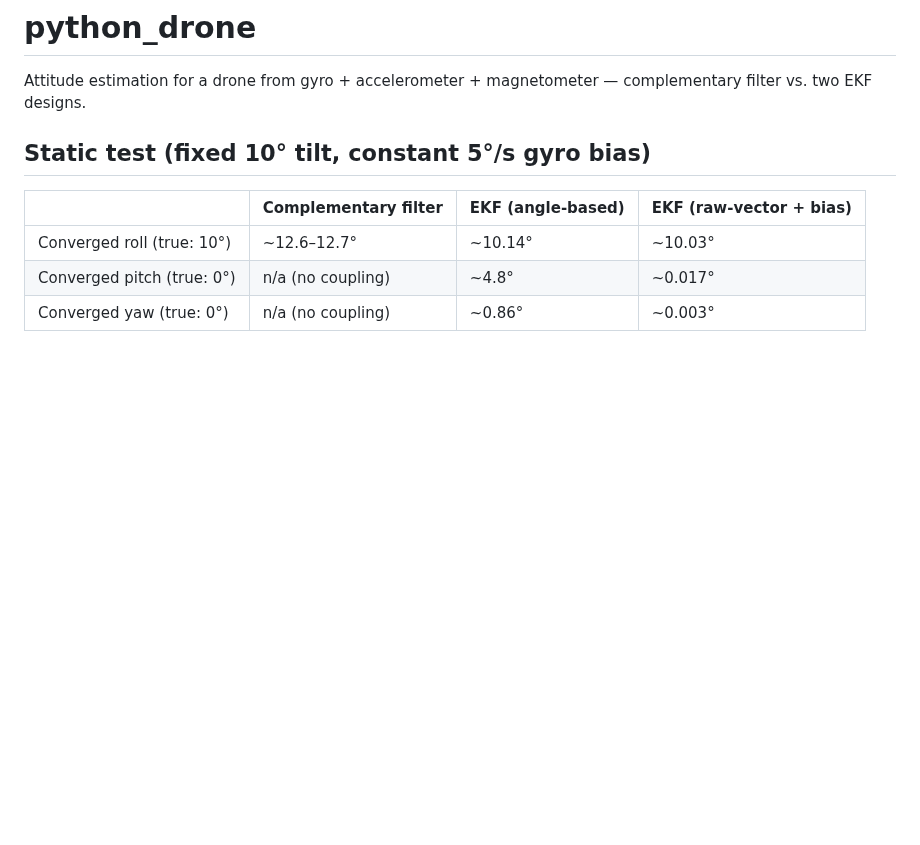
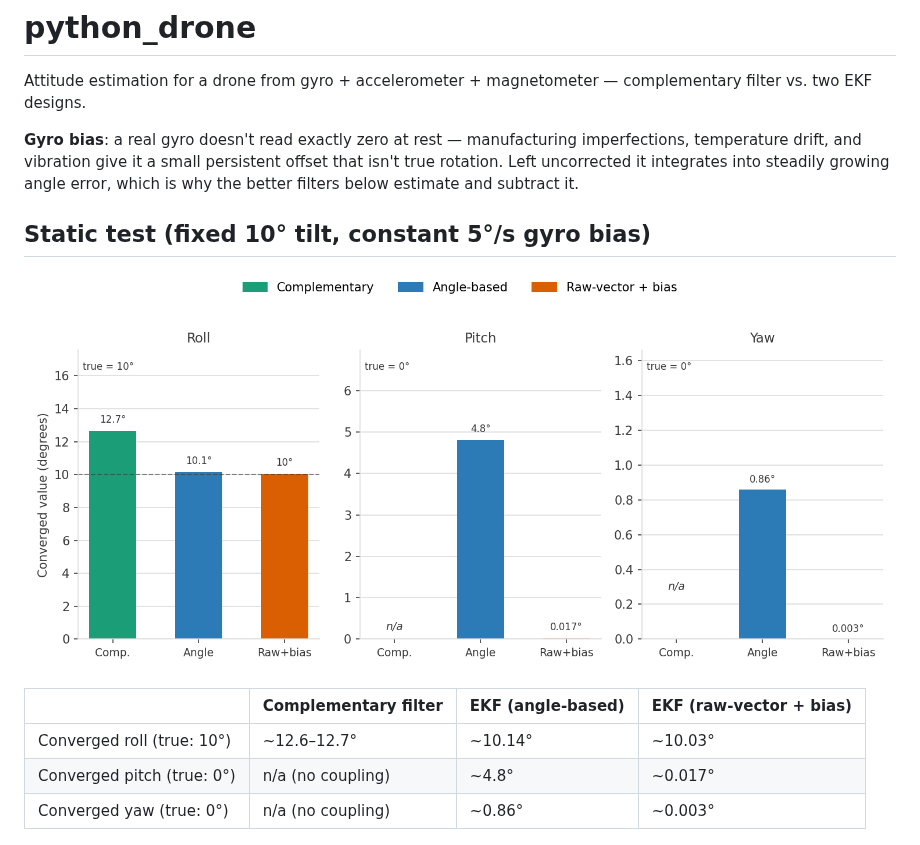
Before and after one commit to sashaprz/ekf_drone, a Markdown page: README.md, the part around the change. GitHub-like rendering; pictures changed too: static_comparison.png (added); blank space fills up the shorter version.

```diff
--- a/README.md
+++ b/README.md
@@ -2,7 +2,11 @@
 
 Attitude estimation for a drone from gyro + accelerometer + magnetometer — complementary filter vs. two EKF designs.
 
+**Gyro bias**: a real gyro doesn't read exactly zero at rest — manufacturing imperfections, temperature drift, and vibration give it a small persistent offset that isn't true rotation. Left uncorrected it integrates into steadily growing angle error, which is why the better filters below estimate and subtract it.
+
 ## Static test (fixed 10° tilt, constant 5°/s gyro bias)
+
+![Static test comparison](static_comparison.png)
 
 | | Complementary filter | EKF (angle-based) | EKF (raw-vector + bias) |
 |---|---|---|---|
```
Also changed, not shown: 1 other file.
